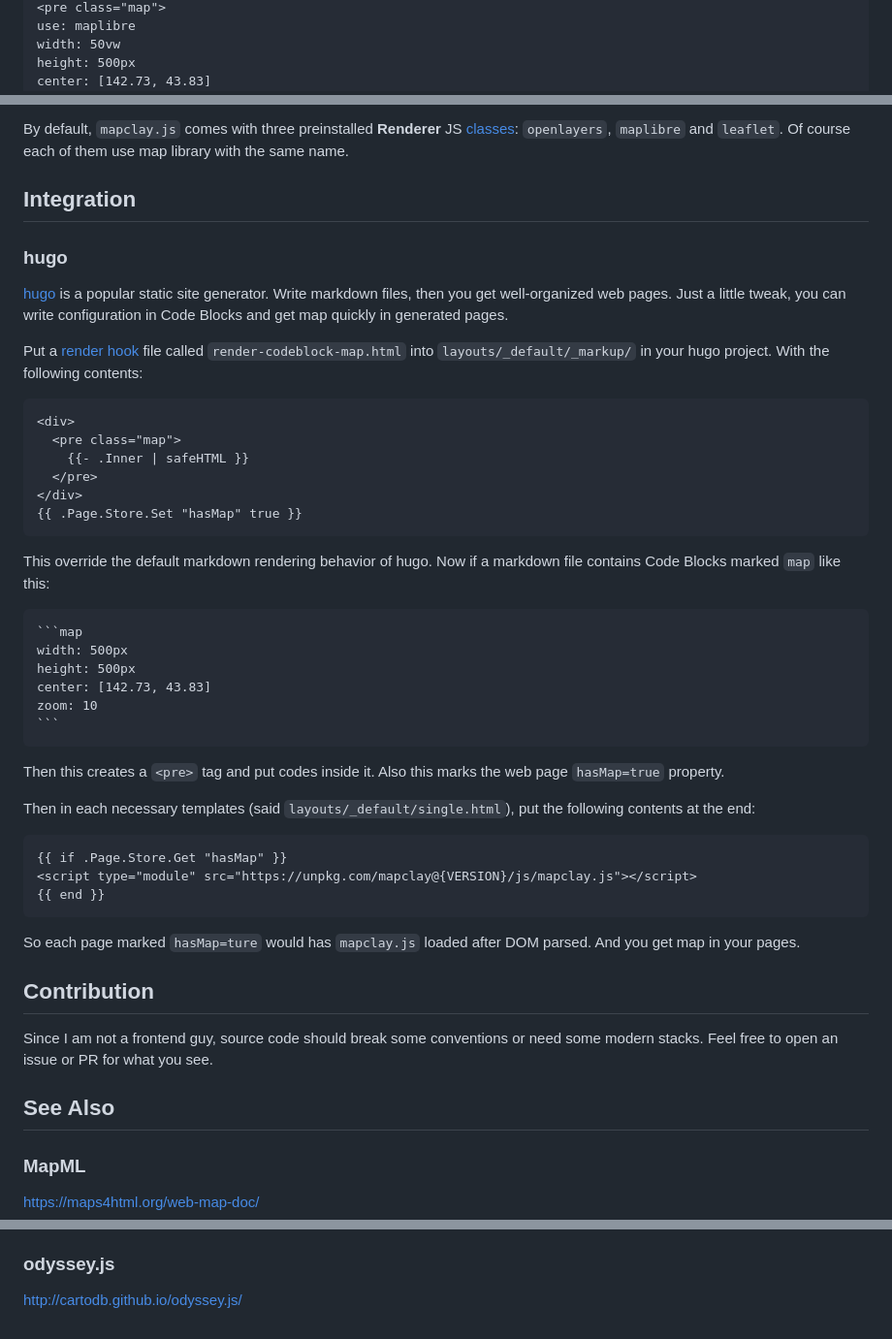
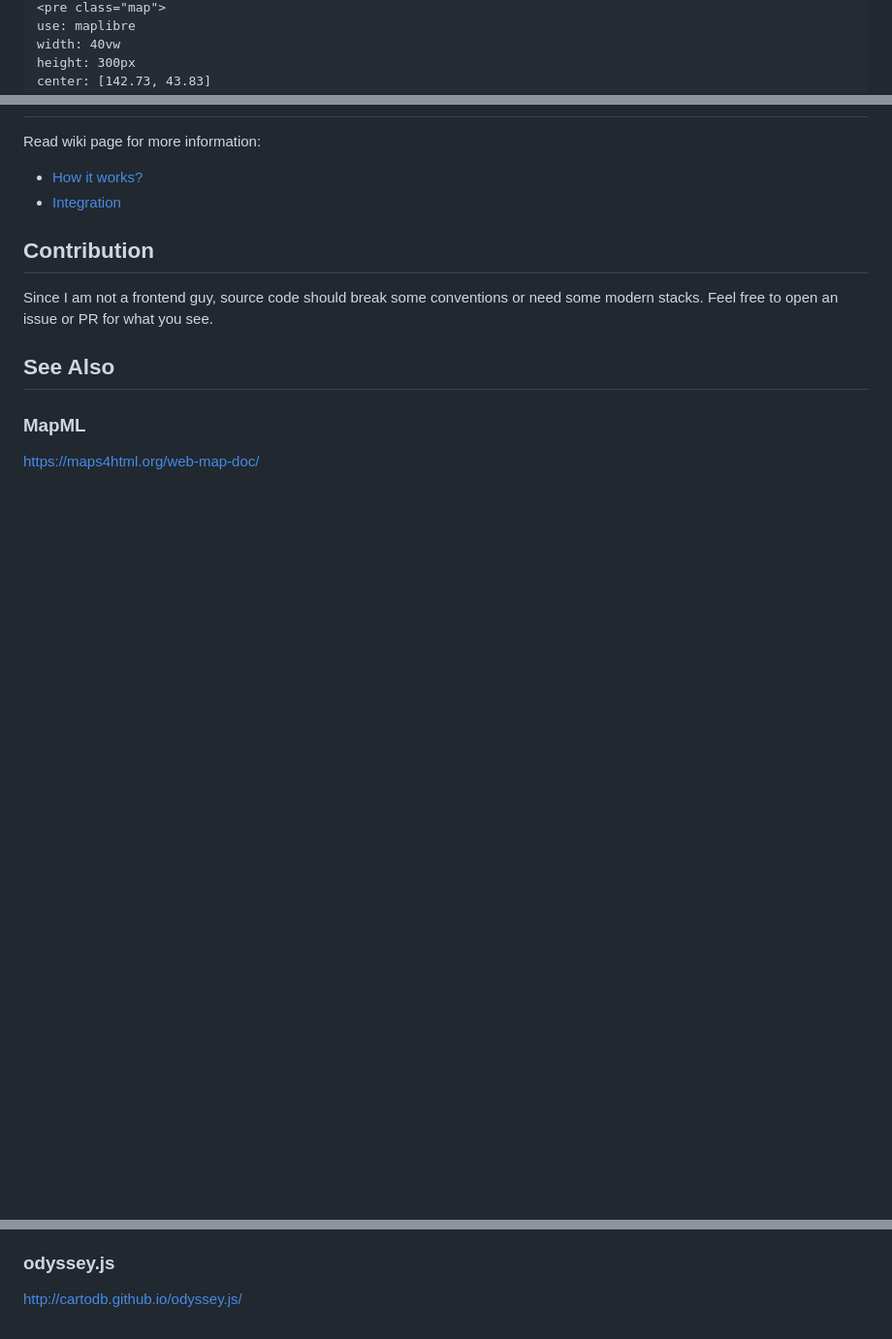
Before and after one commit to outdoorsafetylab/mapclay, a Markdown page: README.md, 3 parts joined by grey strips. Shown: that part at 97% size. Drawn GitHub-style; blank space fills up the shorter version.

````diff
--- a/README.md
+++ b/README.md
@@ -20,6 +25,6 @@ Here is another example:
 <pre class="map">
 use: maplibre
-width: 50vw
-height: 500px
+width: 40vw
+height: 300px
 center: [142.73, 43.83]
 </pre>
@@ -115,52 +75,6 @@ flowchart
-By default, `mapclay.js` comes with three preinstalled **Renderer** JS [classes][]:
-`openlayers`, `maplibre` and `leaflet`.
-Of course each of them use map library with the same name.
-
-
-## Integration
-
-### hugo
-
-[hugo][] is a popular static site generator. Write markdown files,
-then you get well-organized web pages. Just a little tweak, you can write
-configuration in Code Blocks and get map quickly in generated pages.
-
-Put a [render hook][] file called `render-codeblock-map.html` into `layouts/_default/_markup/`
-in your hugo project. With the following contents:
-
-```html
-<div>
-  <pre class="map">
-    {{- .Inner | safeHTML }}
-  </pre>
-</div>
-{{ .Page.Store.Set "hasMap" true }}
-```
-
-This override the default markdown rendering behavior of hugo. Now if a markdown
-file contains Code Blocks marked `map` like this:
-
-    ```map
-    width: 500px
-    height: 500px
-    center: [142.73, 43.83]
-    zoom: 10
-    ```
-
-Then this creates a `<pre>` tag and put
-codes inside it. Also this marks the web page `hasMap=true` property.
-
-Then in each necessary templates (said `layouts/_default/single.html`),
-put the following contents at the end:
-
-```html
-{{ if .Page.Store.Get "hasMap" }}
-<script type="module" src="https://unpkg.com/mapclay@{VERSION}/js/mapclay.js"></script>
-{{ end }}
-```
-
-So each page marked `hasMap=ture` would has `mapclay.js` loaded after DOM parsed.
-And you get map in your pages.
+Read wiki page for more information:
+- [How it works?][]
+- [Integration][]
 
 
 ## Contribution
@@ -178,6 +92,5 @@ http://cartodb.github.io/odyssey.js/
 
 [maplibre]:     https://maplibre.org/projects/maplibre-gl-js/
 [demotiles]:    https://github.com/maplibre/demotiles/
-[classes]:      https://github.com/typebrook/mapclay.js/tree/master/js/
-[hugo]:         https://gohugo.io/
-[render hook]:  https://gohugo.io/templates/render-hooks/
+[How it works?]: /typebrook/mapclay.js/wiki/How-it-works
+[Integration]: /typebrook/mapclay.js/wiki/Integration
````
Also changed, not shown: other parts of README.md (+15 -55 lines), resources/example_1.png, resources/example_2.png.
